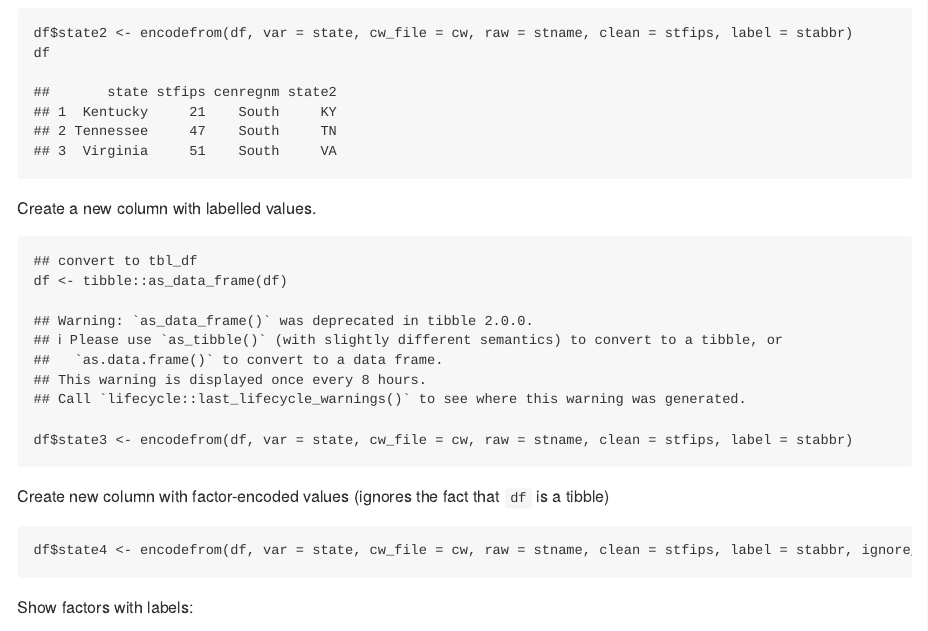
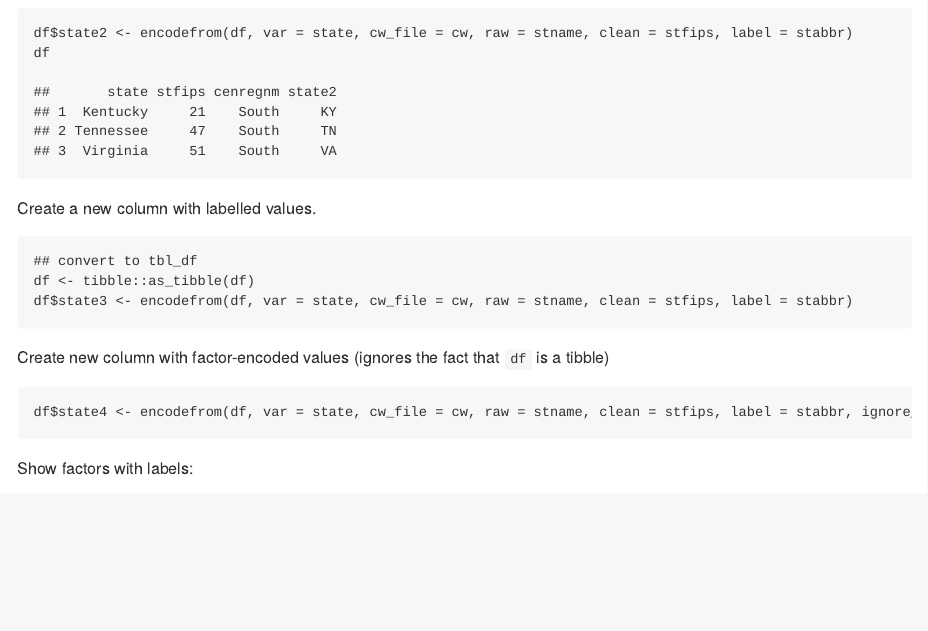
Before and after one commit to btskinner/crosswalkr, an R Markdown document (README.Rmd): the page in a window 1100 px wide, from 2600 px down. Rendered offline with R 4.5, knitr and Pandoc, with nearby package versions; badge pictures from the web are left out.

Commit message:
update documentation

````diff
--- a/README.Rmd
+++ b/README.Rmd
@@ -103,7 +103,7 @@ df
 Create a new column with labelled values.
 ```{r}
 ## convert to tbl_df
-df <- tibble::as_data_frame(df)
+df <- tibble::as_tibble(df)
 df$state3 <- encodefrom(df, var = state, cw_file = cw, raw = stname, clean = stfips, label = stabbr)
 ```
 
````
Also changed, not shown: docs/pkgdown.yml, 13 other files.
